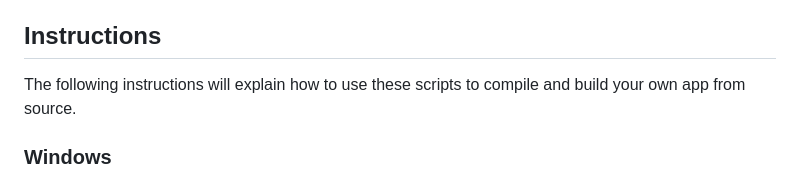
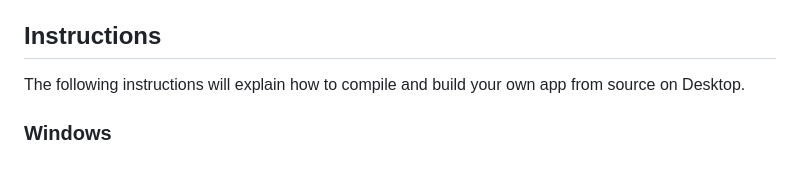
Before and after one commit to TBR-Development/RuneMetrics-App, a Markdown page: README.md, the part around the change. Drawn GitHub-style.

Commit message:
:recycle: Update README.md

```diff
--- a/README.md
+++ b/README.md
@@ -17,7 +17,7 @@ Mobile users can download this app from [GoNative][GONATIVE]
 
 
 ## Instructions
-The following instructions will explain how to use these scripts to compile and build your own app from source.
+The following instructions will explain how to compile and build your own app from source on Desktop.
 
 ### Windows
 
```
